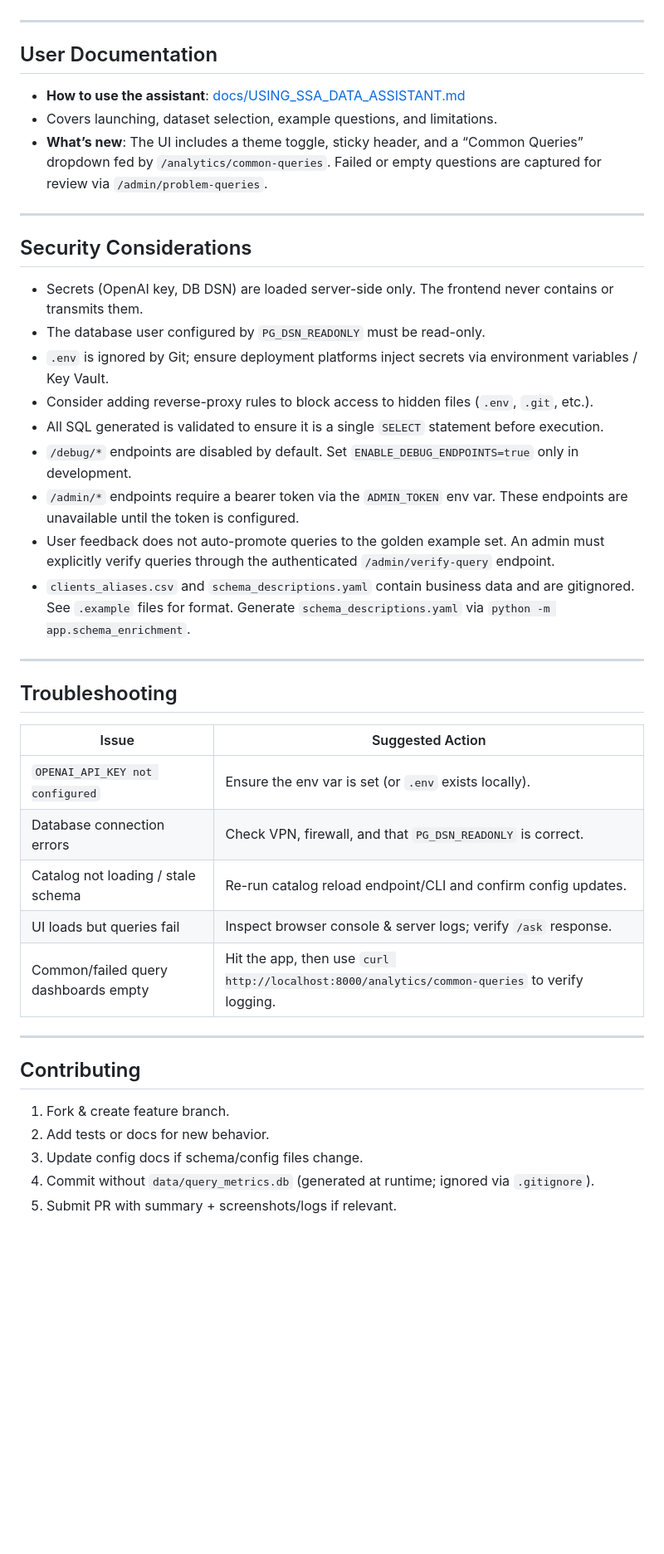
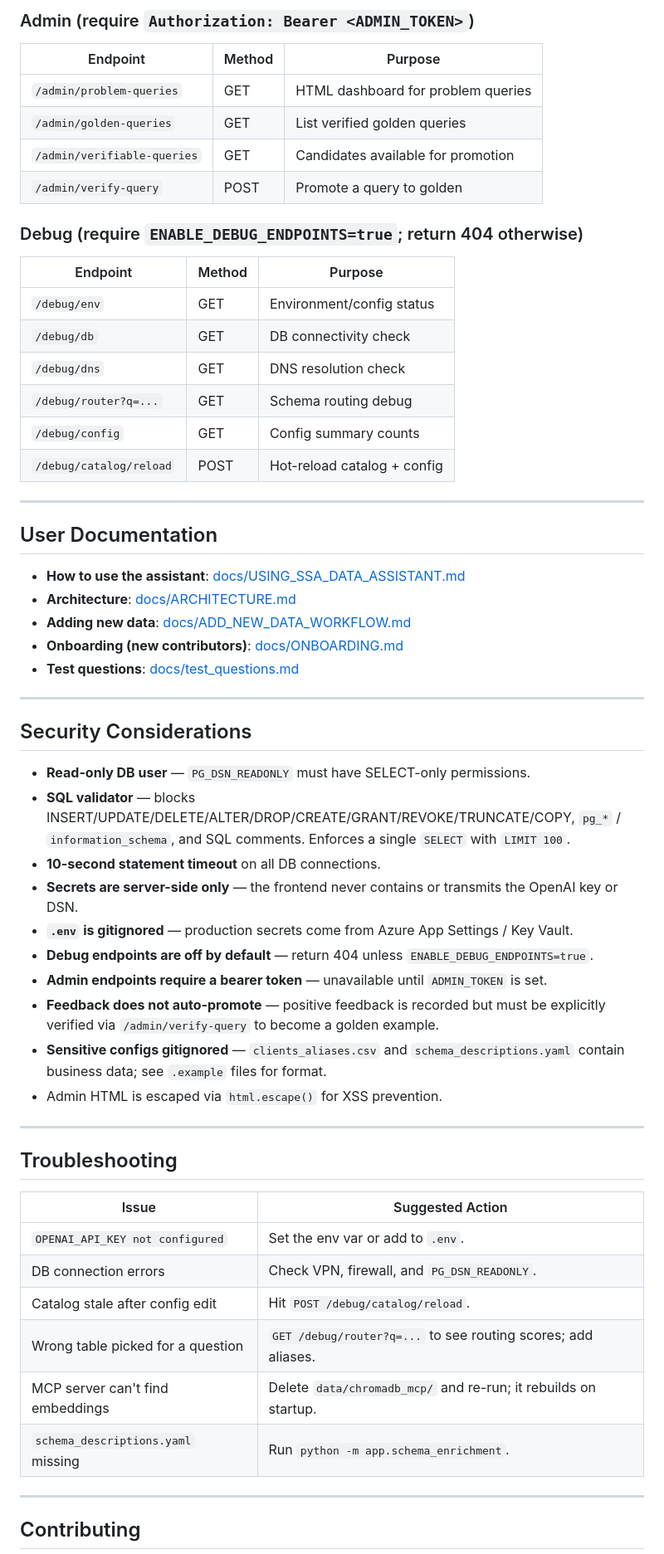
Before and after one commit to ewise123/ssa-data-assistant, a Markdown page: README.md, the part around one of its changes. Shown at 83% size. Rendered like a GitHub page; blank space fills up the shorter version.

```diff
--- a/README.md
+++ b/README.md
@@ -121,25 +190,45 @@ See **[docs/ADD_NEW_DATA_WORKFLOW.md](docs/ADD_NEW_DATA_WORKFLOW.md)** for step-
+### Admin (require `Authorization: Bearer <ADMIN_TOKEN>`)
+| Endpoint | Method | Purpose |
+|----------|--------|---------|
+| `/admin/problem-queries` | GET | HTML dashboard for problem queries |
+| `/admin/golden-queries` | GET | List verified golden queries |
+| `/admin/verifiable-queries` | GET | Candidates available for promotion |
+| `/admin/verify-query` | POST | Promote a query to golden |
+
+### Debug (require `ENABLE_DEBUG_ENDPOINTS=true`; return 404 otherwise)
+| Endpoint | Method | Purpose |
+|----------|--------|---------|
+| `/debug/env` | GET | Environment/config status |
+| `/debug/db` | GET | DB connectivity check |
+| `/debug/dns` | GET | DNS resolution check |
+| `/debug/router?q=...` | GET | Schema routing debug |
+| `/debug/config` | GET | Config summary counts |
+| `/debug/catalog/reload` | POST | Hot-reload catalog + config |
 
 ---
 
 ## User Documentation
 
 - **How to use the assistant**: [docs/USING_SSA_DATA_ASSISTANT.md](docs/USING_SSA_DATA_ASSISTANT.md)
-- Covers launching, dataset selection, example questions, and limitations.
-- **What’s new**: The UI includes a theme toggle, sticky header, and a “Common Queries” dropdown fed by `/analytics/common-queries`. Failed or empty questions are captured for review via `/admin/problem-queries`.
+- **Architecture**: [docs/ARCHITECTURE.md](docs/ARCHITECTURE.md)
+- **Adding new data**: [docs/ADD_NEW_DATA_WORKFLOW.md](docs/ADD_NEW_DATA_WORKFLOW.md)
+- **Onboarding (new contributors)**: [docs/ONBOARDING.md](docs/ONBOARDING.md)
+- **Test questions**: [docs/test_questions.md](docs/test_questions.md)
 
 ---
 
 ## Security Considerations
 
-- Secrets (OpenAI key, DB DSN) are loaded server-side only. The frontend never contains or transmits them.
-- The database user configured by `PG_DSN_READONLY` must be read-only.
-- `.env` is ignored by Git; ensure deployment platforms inject secrets via environment variables / Key Vault.
-- Consider adding reverse-proxy rules to block access to hidden files (`.env`, `.git`, etc.).
-- All SQL generated is validated to ensure it is a single `SELECT` statement before execution.
-- `/debug/*` endpoints are disabled by default. Set `ENABLE_DEBUG_ENDPOINTS=true` only in development.
-- `/admin/*` endpoints require a bearer token via the `ADMIN_TOKEN` env var. These endpoints are unavailable until the token is configured.
-- User feedback does not auto-promote queries to the golden example set. An admin must explicitly verify queries through the authenticated `/admin/verify-query` endpoint.
-- `clients_aliases.csv` and `schema_descriptions.yaml` contain business data and are gitignored. See `.example` files for format. Generate `schema_descriptions.yaml` via `python -m app.schema_enrichment`.
+- **Read-only DB user** — `PG_DSN_READONLY` must have SELECT-only permissions.
+- **SQL validator** — blocks INSERT/UPDATE/DELETE/ALTER/DROP/CREATE/GRANT/REVOKE/TRUNCATE/COPY, `pg_*` / `information_schema`, and SQL comments. Enforces a single `SELECT` with `LIMIT 100`.
+- **10-second statement timeout** on all DB connections.
+- **Secrets are server-side only** — the frontend never contains or transmits the OpenAI key or DSN.
+- **`.env` is gitignored** — production secrets come from Azure App Settings / Key Vault.
+- **Debug endpoints are off by default** — return 404 unless `ENABLE_DEBUG_ENDPOINTS=true`.
+- **Admin endpoints require a bearer token** — unavailable until `ADMIN_TOKEN` is set.
+- **Feedback does not auto-promote** — positive feedback is recorded but must be explicitly verified via `/admin/verify-query` to become a golden example.
+- **Sensitive configs gitignored** — `clients_aliases.csv` and `schema_descriptions.yaml` contain business data; see `.example` files for format.
+- Admin HTML is escaped via `html.escape()` for XSS prevention.
 
 ---
 
@@ -147,18 +236,14 @@ See **[docs/ADD_NEW_DATA_WORKFLOW.md](docs/ADD_NEW_DATA_WORKFLOW.md)** for step-
 
 | Issue                                | Suggested Action                                                  |
 |--------------------------------------|-------------------------------------------------------------------|
-| `OPENAI_API_KEY not configured`      | Ensure the env var is set (or `.env` exists locally).             |
-| Database connection errors           | Check VPN, firewall, and that `PG_DSN_READONLY` is correct.       |
-| Catalog not loading / stale schema   | Re-run catalog reload endpoint/CLI and confirm config updates.    |
-| UI loads but queries fail            | Inspect browser console & server logs; verify `/ask` response.    |
-| Common/failed query dashboards empty | Hit the app, then use `curl http://localhost:8000/analytics/common-queries` to verify logging. |
+| `OPENAI_API_KEY not configured`      | Set the env var or add to `.env`.                                 |
+| DB connection errors                 | Check VPN, firewall, and `PG_DSN_READONLY`.                       |
+| Catalog stale after config edit      | Hit `POST /debug/catalog/reload`.                                 |
+| Wrong table picked for a question    | `GET /debug/router?q=...` to see routing scores; add aliases.     |
+| MCP server can't find embeddings     | Delete `data/chromadb_mcp/` and re-run; it rebuilds on startup.   |
+| `schema_descriptions.yaml` missing   | Run `python -m app.schema_enrichment`.                            |
 
 ---
 
 ## Contributing
-1. Fork & create feature branch.
-2. Add tests or docs for new behavior.
-3. Update config docs if schema/config files change.
-4. Commit without `data/query_metrics.db` (generated at runtime; ignored via `.gitignore`).
-5. Submit PR with summary + screenshots/logs if relevant.
 
```
Also changed, not shown: other parts of README.md (+116 -41 lines), CLAUDE.md (+1 -1 lines), docs/ONBOARDING.md (added, +91 -0 lines).
